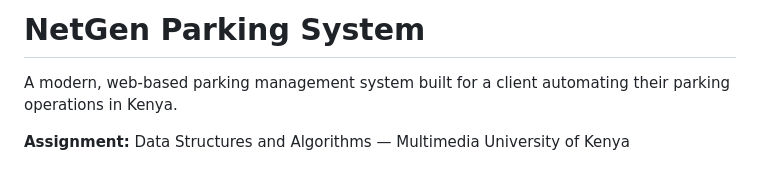
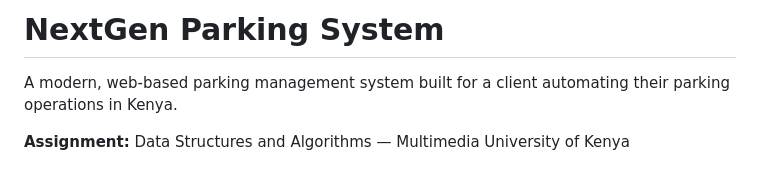
Before and after one commit to mathewchacha76-cpu/parkingsystem, a Markdown page: README.md, the part around the change. Rendered like a GitHub page.

```diff
--- a/README.md
+++ b/README.md
@@ -1,4 +1,4 @@
-# NetGen Parking System
+# NextGen Parking System
 
 A modern, web-based parking management system built for a client automating
 their parking operations in Kenya.
```
